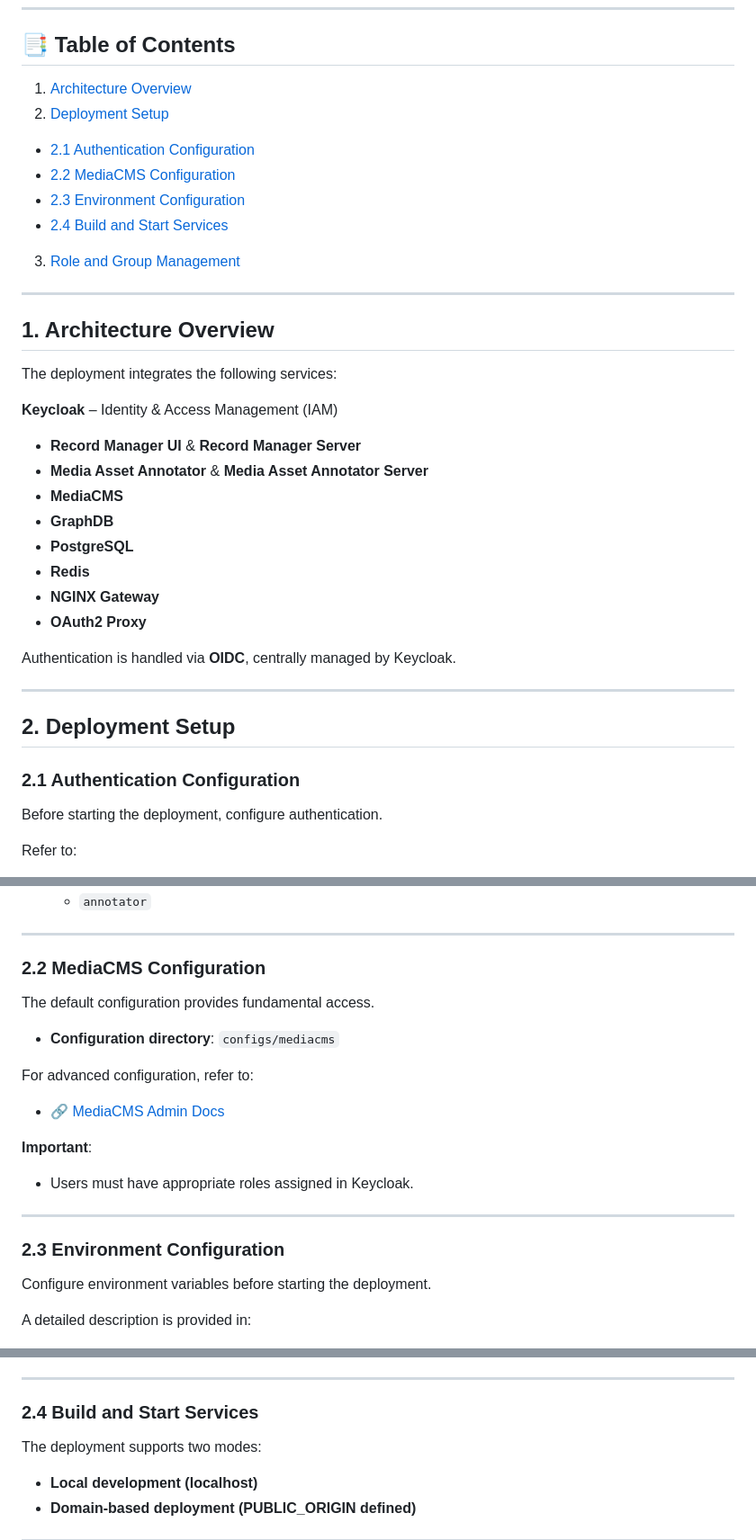
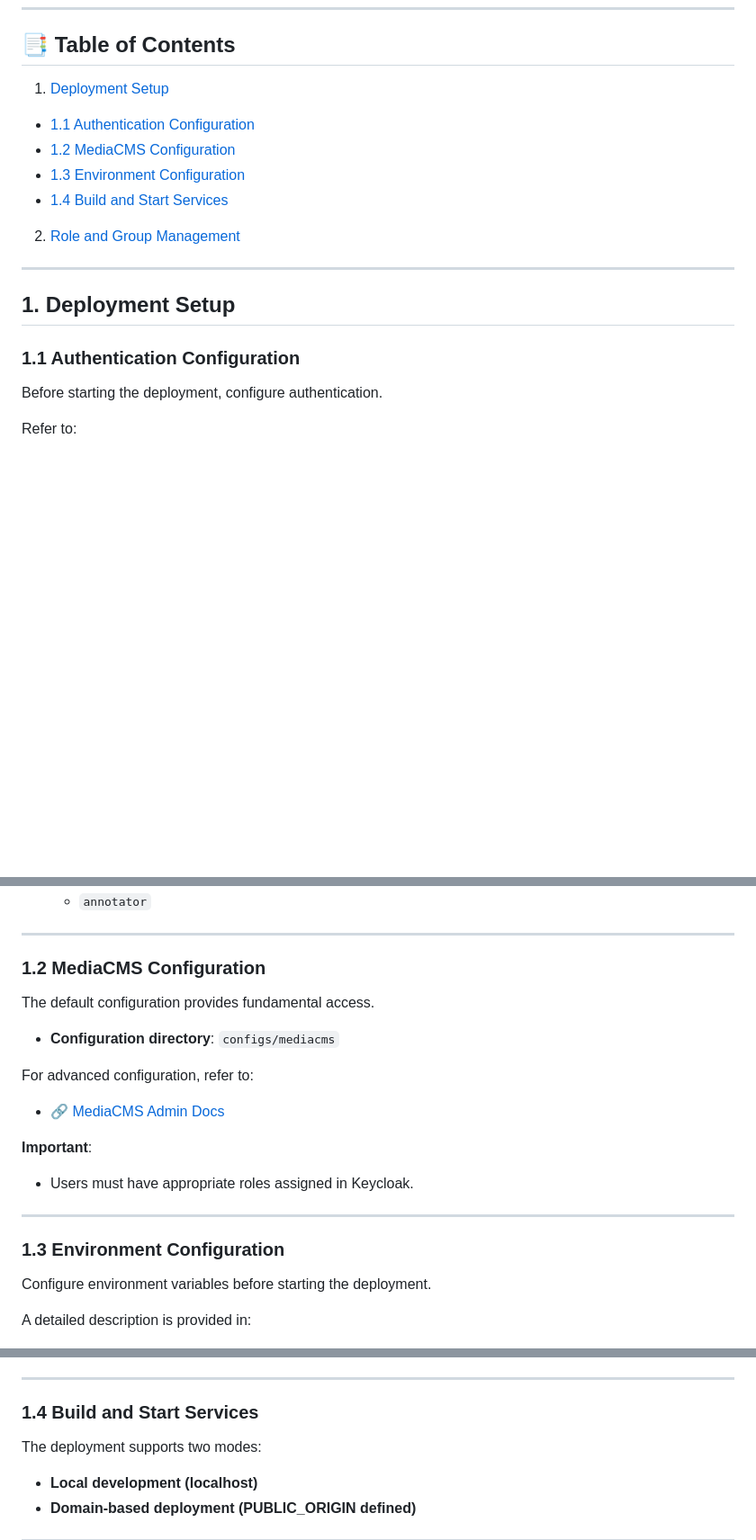
Before and after one commit to ulcheyev/case-study-record-manager-deployment, a Markdown page: README.md, 3 parts joined by grey strips. Shown at 90% size. GitHub-like rendering; blank space fills up the shorter version.

Commit message:
[Upd] Revise README structure for clarity
Updated the table of contents and section headings for deployment setup and role management.

```diff
--- a/README.md
+++ b/README.md
@@ -8,37 +8,17 @@ The deployment is based on:
 ---
 ## 📑 Table of Contents
 
-1. [Architecture Overview](#1-architecture-overview)
-2. [Deployment Setup](#2-deployment-setup)
-  - [2.1 Authentication Configuration](#21-authentication-configuration)
-  - [2.2 MediaCMS Configuration](#22-mediacms-configuration)
-  - [2.3 Environment Configuration](#23-environment-configuration)
-  - [2.4 Build and Start Services](#24-build-and-start-services)
-3. [Role and Group Management](#3-role-and-group-management)
+1. [Deployment Setup](#2-deployment-setup)
+  - [1.1 Authentication Configuration](#21-authentication-configuration)
+  - [1.2 MediaCMS Configuration](#22-mediacms-configuration)
+  - [1.3 Environment Configuration](#23-environment-configuration)
+  - [1.4 Build and Start Services](#24-build-and-start-services)
+2. [Role and Group Management](#3-role-and-group-management)
 ---
 
+## 1. Deployment Setup
 
-## 1. Architecture Overview
-
-The deployment integrates the following services:
-
-**Keycloak** – Identity & Access Management (IAM)
-- **Record Manager UI** & **Record Manager Server**
-- **Media Asset Annotator** & **Media Asset Annotator Server**
-- **MediaCMS**
-- **GraphDB**
-- **PostgreSQL**
-- **Redis**
-- **NGINX Gateway**
-- **OAuth2 Proxy**
-
-Authentication is handled via **OIDC**, centrally managed by Keycloak.
-
----
-
-## 2. Deployment Setup
-
-### 2.1 Authentication Configuration
+### 1.1 Authentication Configuration
 
 Before starting the deployment, configure authentication.
 
@@ -54,7 +34,7 @@ Authentication is based on:
 
 ---
 
-### 2.2 MediaCMS Configuration
+### 1.2 MediaCMS Configuration
 
 The default configuration provides fundamental access.
 
@@ -68,7 +48,7 @@ For advanced configuration, refer to:
 
 ---
 
-### 2.3 Environment Configuration
+### 1.3 Environment Configuration
 
 Configure environment variables before starting the deployment.
 
@@ -87,7 +67,7 @@ Then configure the following (⚠️ Important):
 
 ---
 
-### 2.4 Build and Start Services
+### 1.4 Build and Start Services
 
 The deployment supports two modes:
 
```
Also changed, not shown: other parts of README.md (+1 -1 lines).
